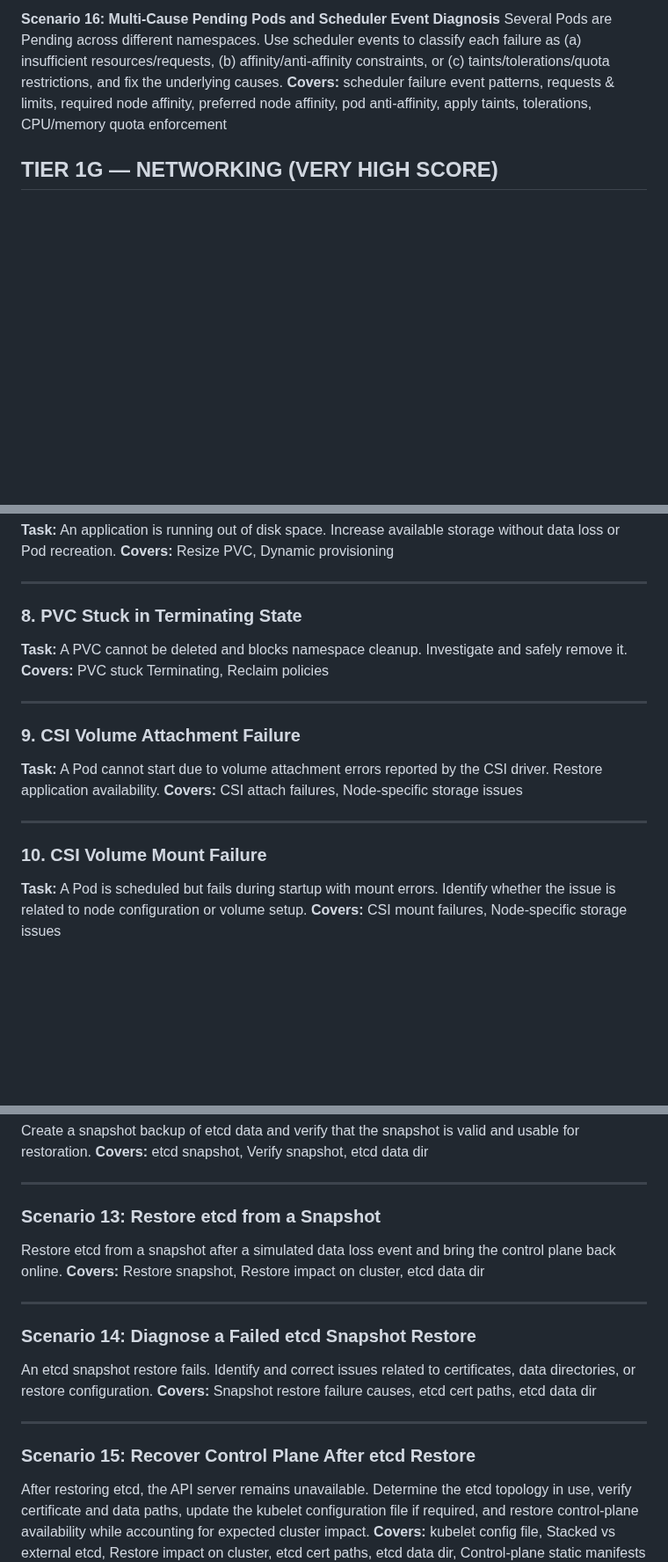
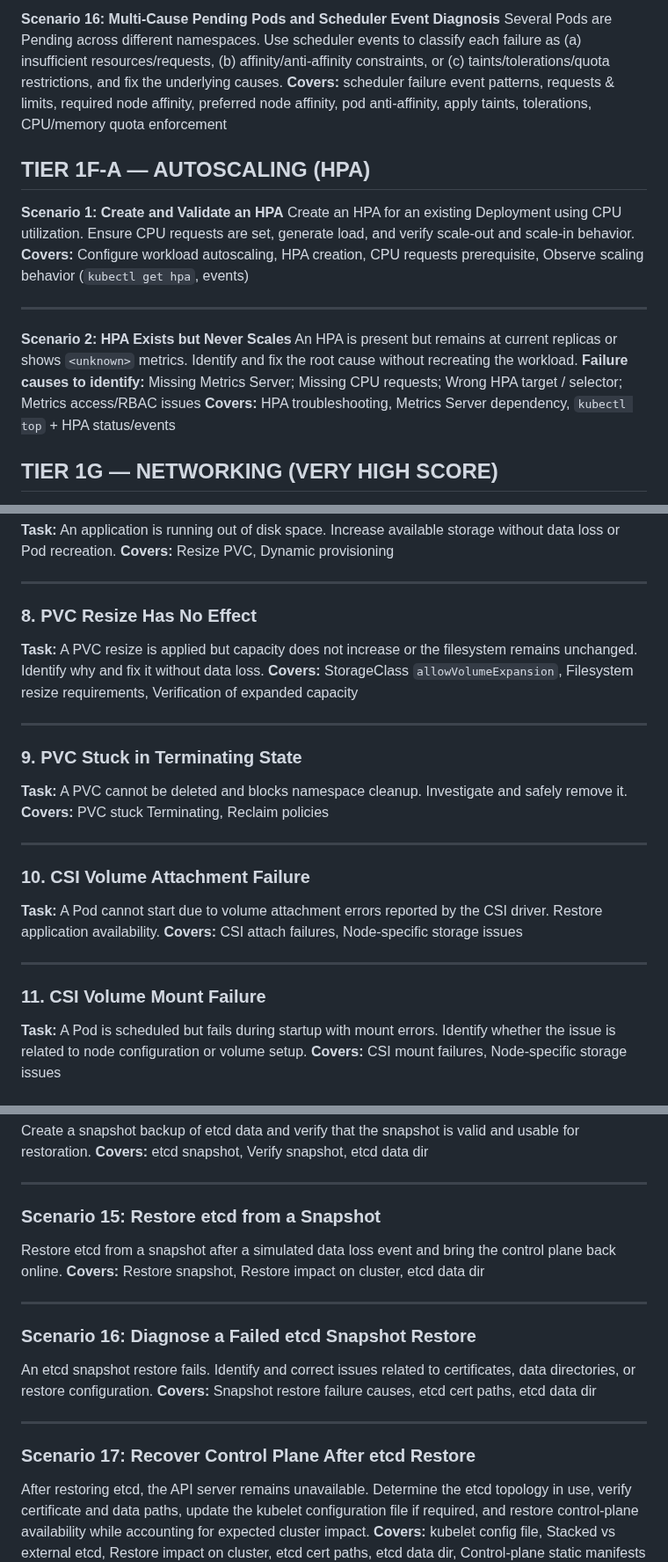
Before and after one commit to AhmedElagami/MindMaps, a Markdown page: cka/cards.md, 3 parts joined by grey strips. Shown at 88% size. Rendered like a GitHub page; blank space fills up the shorter version.

```diff
--- a/cka/cards.md
+++ b/cka/cards.md
@@ -415,6 +415,20 @@ Several Pods are Pending across different namespaces. Use scheduler events to cl
 **Covers:** scheduler failure event patterns, requests & limits, required node affinity, preferred node affinity, pod anti-affinity, apply taints, tolerations, CPU/memory quota enforcement
 
 
+## TIER 1F-A — AUTOSCALING (HPA)
+
+**Scenario 1: Create and Validate an HPA**
+Create an HPA for an existing Deployment using CPU utilization. Ensure CPU requests are set, generate load, and verify scale-out and scale-in behavior.
+**Covers:** Configure workload autoscaling, HPA creation, CPU requests prerequisite, Observe scaling behavior (`kubectl get hpa`, events)
+
+---
+
+**Scenario 2: HPA Exists but Never Scales**
+An HPA is present but remains at current replicas or shows `<unknown>` metrics. Identify and fix the root cause without recreating the workload.
+**Failure causes to identify:** Missing Metrics Server; Missing CPU requests; Wrong HPA target / selector; Metrics access/RBAC issues
+**Covers:** HPA troubleshooting, Metrics Server dependency, `kubectl top` + HPA status/events
+
+
 ## TIER 1G — NETWORKING (VERY HIGH SCORE)
 
 **Scenario 168–176: Internal Service Reachability Failure**
@@ -604,21 +618,28 @@ No solutions or explanations are included.
 
 ---
 
-### 8. PVC Stuck in Terminating State
+### 8. PVC Resize Has No Effect
+
+**Task:** A PVC resize is applied but capacity does not increase or the filesystem remains unchanged. Identify why and fix it without data loss.
+**Covers:** StorageClass `allowVolumeExpansion`, Filesystem resize requirements, Verification of expanded capacity
+
+---
+
+### 9. PVC Stuck in Terminating State
 
 **Task:** A PVC cannot be deleted and blocks namespace cleanup. Investigate and safely remove it.
 **Covers:** PVC stuck Terminating, Reclaim policies
 
 ---
 
-### 9. CSI Volume Attachment Failure
+### 10. CSI Volume Attachment Failure
 
 **Task:** A Pod cannot start due to volume attachment errors reported by the CSI driver. Restore application availability.
 **Covers:** CSI attach failures, Node-specific storage issues
 
 ---
 
-### 10. CSI Volume Mount Failure
+### 11. CSI Volume Mount Failure
 
 **Task:** A Pod is scheduled but fails during startup with mount errors. Identify whether the issue is related to node configuration or volume setup.
 **Covers:** CSI mount failures, Node-specific storage issues
@@ -864,21 +901,21 @@ Create a snapshot backup of etcd data and verify that the snapshot is valid and
 
 ---
 
-### **Scenario 13: Restore etcd from a Snapshot**
+### **Scenario 15: Restore etcd from a Snapshot**
 
 Restore etcd from a snapshot after a simulated data loss event and bring the control plane back online.
 **Covers:** Restore snapshot, Restore impact on cluster, etcd data dir
 
 ---
 
-### **Scenario 14: Diagnose a Failed etcd Snapshot Restore**
+### **Scenario 16: Diagnose a Failed etcd Snapshot Restore**
 
 An etcd snapshot restore fails. Identify and correct issues related to certificates, data directories, or restore configuration.
 **Covers:** Snapshot restore failure causes, etcd cert paths, etcd data dir
 
 ---
 
-### **Scenario 15: Recover Control Plane After etcd Restore**
+### **Scenario 17: Recover Control Plane After etcd Restore**
 
 After restoring etcd, the API server remains unavailable. Determine the etcd topology in use, verify certificate and data paths, update the kubelet configuration file if required, and restore control-plane availability while accounting for expected cluster impact.
 **Covers:** kubelet config file, Stacked vs external etcd, Restore impact on cluster, etcd cert paths, etcd data dir, Control-plane static manifests
```
Also changed, not shown: other parts of cka/cards.md (+29 -13 lines).
